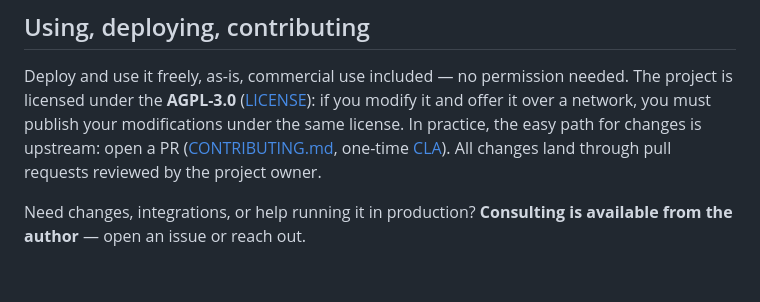
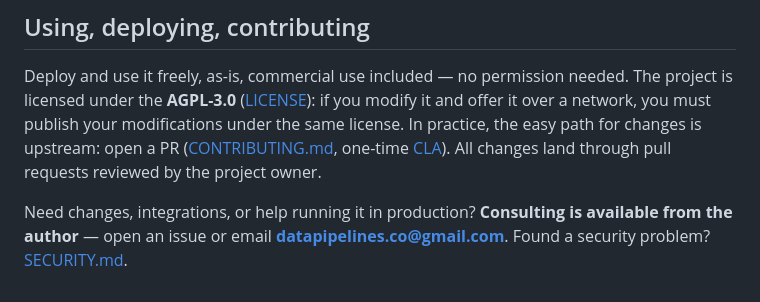
Before and after one commit to msabiransari/datapipelines, a Markdown page: README.md, the part around the change. GitHub-like rendering.

Commit message:
SECURITY.md: disclosure address datapipelines.co@gmail.com, 72-hour acknowledgement, supported versions, scope; README points at it and carries the address

```diff
--- a/README.md
+++ b/README.md
@@ -135,4 +135,5 @@ is upstream: open a PR ([CONTRIBUTING.md](CONTRIBUTING.md), one-time
 project owner.
 
 Need changes, integrations, or help running it in production?
-**Consulting is available from the author** — open an issue or reach out.
+**Consulting is available from the author** — open an issue or email
+**datapipelines.co@gmail.com**. Found a security problem? [SECURITY.md](SECURITY.md).
```
Also changed, not shown: SECURITY.md (added, +36 -0 lines).
